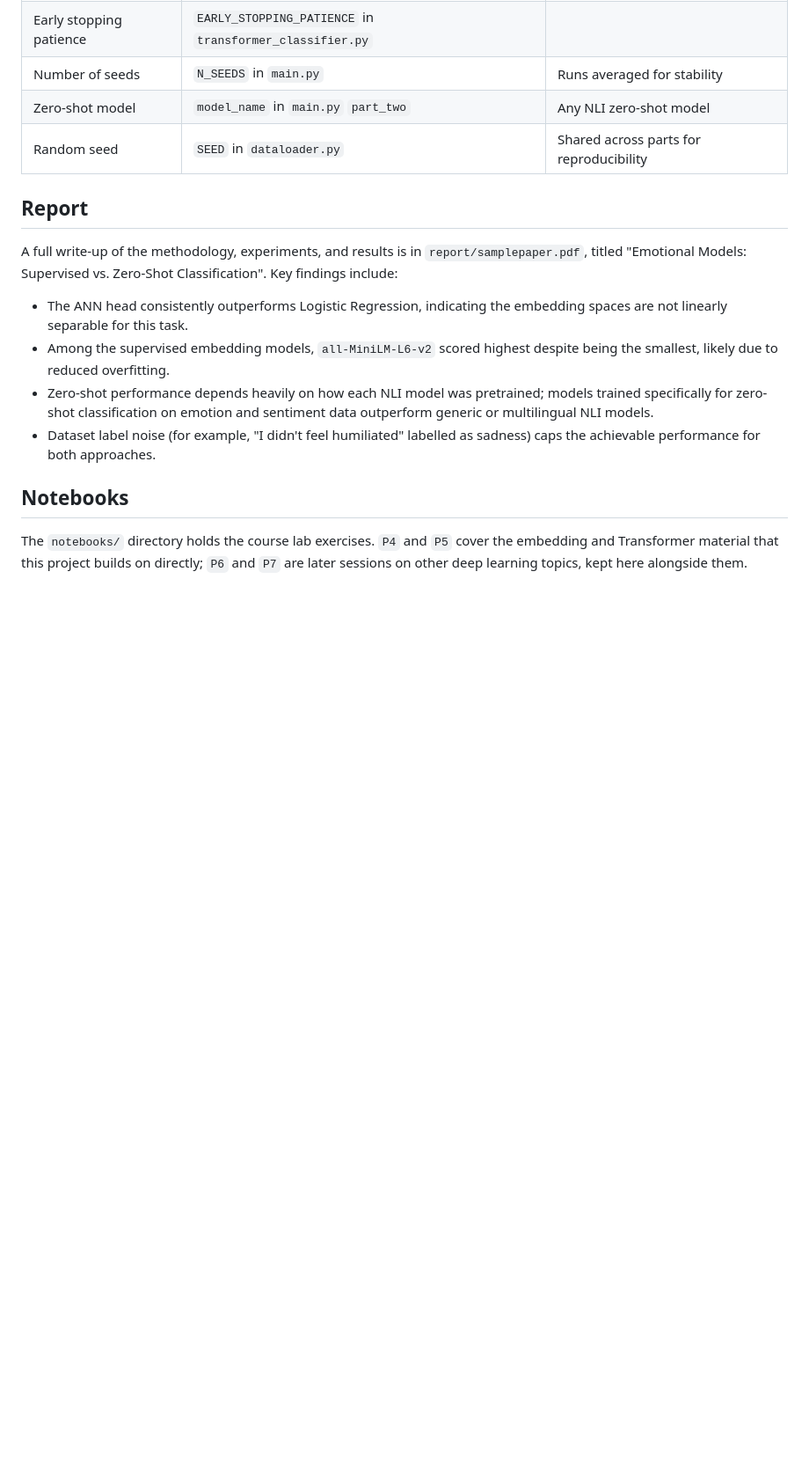
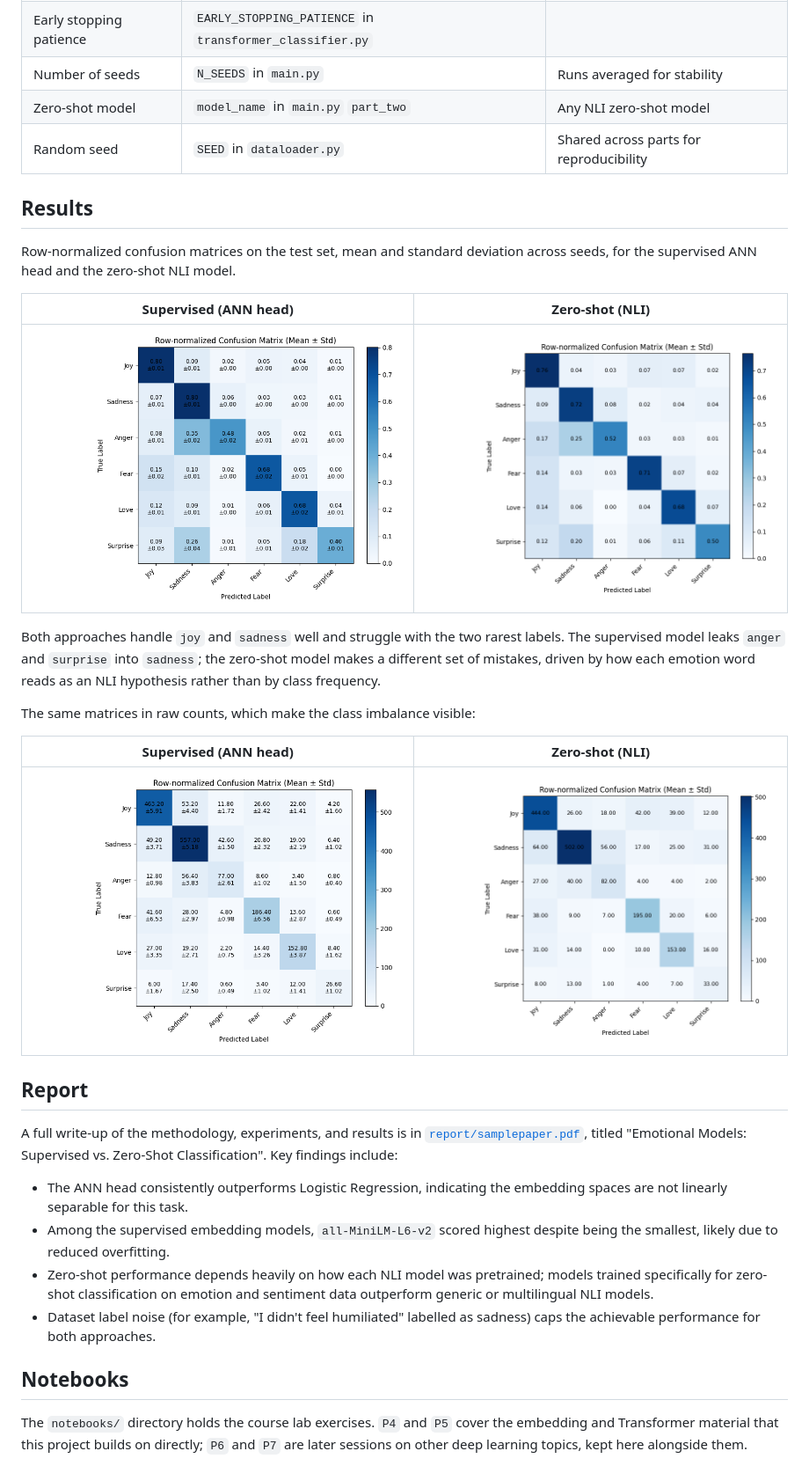
Before and after one commit to MiguelCastela/Supervised-vs-Zeroshot-Emotion, a Markdown page: README.md, the part around the change. Shown at 88% size. GitHub-like rendering; blank space fills up the shorter version.

```diff
--- a/README.md
+++ b/README.md
@@ -118,11 +118,31 @@ each module:
 | Zero-shot model | `model_name` in `main.py` `part_two` | Any NLI zero-shot model |
 | Random seed | `SEED` in `dataloader.py` | Shared across parts for reproducibility |
 
+## Results
+
+Row-normalized confusion matrices on the test set, mean and standard deviation
+across seeds, for the supervised ANN head and the zero-shot NLI model.
+
+| Supervised (ANN head) | Zero-shot (NLI) |
+| --------------------- | --------------- |
+| ![Supervised confusion matrix, normalized](report/cov_percentage_supervised.png) | ![Zero-shot confusion matrix, normalized](report/cov_percentage_NLI.png) |
+
+Both approaches handle `joy` and `sadness` well and struggle with the two rarest
+labels. The supervised model leaks `anger` and `surprise` into `sadness`; the
+zero-shot model makes a different set of mistakes, driven by how each emotion word
+reads as an NLI hypothesis rather than by class frequency.
+
+The same matrices in raw counts, which make the class imbalance visible:
+
+| Supervised (ANN head) | Zero-shot (NLI) |
+| --------------------- | --------------- |
+| ![Supervised confusion matrix, counts](report/cov_values_supervised.png) | ![Zero-shot confusion matrix, counts](report/cov_values_NLI.png) |
+
 ## Report
 
 A full write-up of the methodology, experiments, and results is in
-`report/samplepaper.pdf`, titled "Emotional Models: Supervised vs. Zero-Shot
-Classification". Key findings include:
+[`report/samplepaper.pdf`](report/samplepaper.pdf), titled "Emotional Models:
+Supervised vs. Zero-Shot Classification". Key findings include:
 
 - The ANN head consistently outperforms Logistic Regression, indicating the
   embedding spaces are not linearly separable for this task.
```
